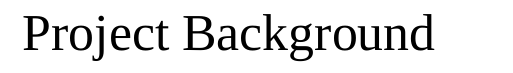
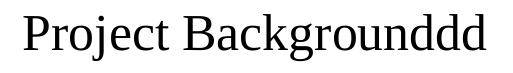
Before and after one commit to bahadirdonmez/project-proposal, a LaTeX document (project-proposal.tex): part of the page, cut so that both start at the same text. Compiled offline with XeLaTeX; a missing font is replaced by an installed copy or a similar font.

Commit message:
Update configuration

```diff
--- a/project-proposal.tex
+++ b/project-proposal.tex
@@ -10,7 +10,7 @@
 % Page Header
 %---------------------------------------------------------------------------
 \makepageheader
-    {Improving the Bichannel Lockbox On One Device (BLOOD)} % Title of project
+{Improving the Bichannel Lockbox On One Device (BLOOD)} % Title of project
 
-Project Background
+Project Backgrounddd
 \end{document}
```
Also changed, not shown: project-proposal.cls (indentation only), project-proposal.pdf.
